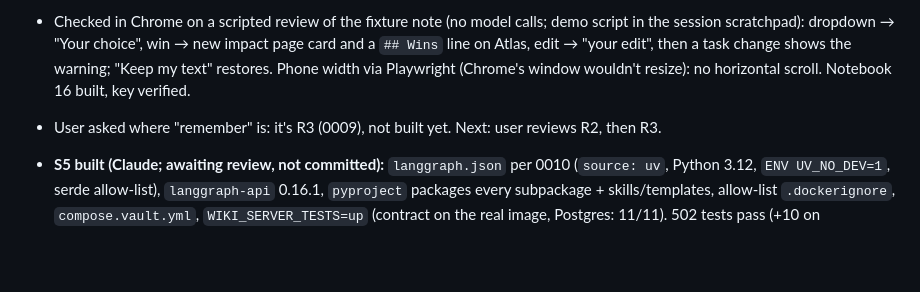
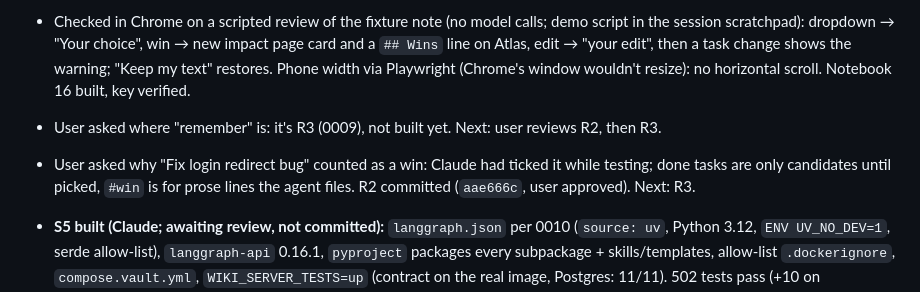
Before and after one commit to Laxmi884/workwiki, a Markdown page: docs/wiki/log.md, the part around the change. GitHub-like rendering; blank space fills up the shorter version.

Commit message:
wiki: R2 committed
Co-Authored-By: Claude Opus 5.5 <noreply@anthropic.com>
Claude-Session: https://claude.ai/code/session_016GGowvYcbvPssWXyfZh3uS

```diff
--- a/docs/wiki/log.md
+++ b/docs/wiki/log.md
@@ -7,6 +7,7 @@ Newest first. One entry per session, 2–5 bullets: what was done, what was lear
 - Wiki renumbering note committed (`a7db703`). **Review page R2 built (Claude; awaiting review, not committed; 0009):** task dropdowns, win checkboxes, Edit this page, Revise box, each sending one `ReviewAnswer`; page reloads with the new diffs. User chose: the project list travels in the review (`ReviewRequest.projects`, also what `check_answer` checks; the page stopped reading the vault), and answers keep dropping page edits but the page asks first. 525 tests pass; two deliberate breaks (empty project list, disabled wins) each failed the new tests.
 - Checked in Chrome on a scripted review of the fixture note (no model calls; demo script in the session scratchpad): dropdown → "Your choice", win → new impact page card and a `## Wins` line on Atlas, edit → "your edit", then a task change shows the warning; "Keep my text" restores. Phone width via Playwright (Chrome's window wouldn't resize): no horizontal scroll. Notebook 16 built, key verified.
 - User asked where "remember" is: it's R3 (0009), not built yet. Next: user reviews R2, then R3.
+- User asked why "Fix login redirect bug" counted as a win: Claude had ticked it while testing; done tasks are only candidates until picked, `#win` is for prose lines the agent files. R2 committed (`aae666c`, user approved). Next: R3.
 - **S5 built (Claude; awaiting review, not committed):** `langgraph.json` per 0010 (`source: uv`, Python 3.12, `ENV UV_NO_DEV=1`, serde allow-list), `langgraph-api` 0.16.1, `pyproject` packages every subpackage + skills/templates, allow-list `.dockerignore`, `compose.vault.yml`, `WIKI_SERVER_TESTS=up` (contract on the real image, Postgres: 11/11). 502 tests pass (+10 on `langgraph dev`). Real-graph smoke on a `~/WorkDev` copy: graphs load, review page 200, no model calls.
 - Learned in S5 ([[learnings/agent-server-and-deployment|note]]): the generated Dockerfile copies every file not in `.dockerignore` (ours had `.env`); `uv export` includes the dev group (185 vs 72 packages); the image's editable install hid a wheel with no subpackages; `langgraph-api` 0.16.1 ignores `allowed_msgpack_modules`, so strict msgpack turns our state into dicts; macOS blocks Docker mounts from `~/Documents`; the review page inside the server defaulted to its own SQLite threads.
 - Found building **notebook 12** (done; 15 for S5 done too, both keys verified): deepagents permission globs skip dot paths, so `/**`-style write denies don't cover `/vault/.trash/…` (read-only tools keep it unusable). Three open decisions added to progress.
```
Also changed, not shown: docs/wiki/progress.md (+3 -3 lines).
